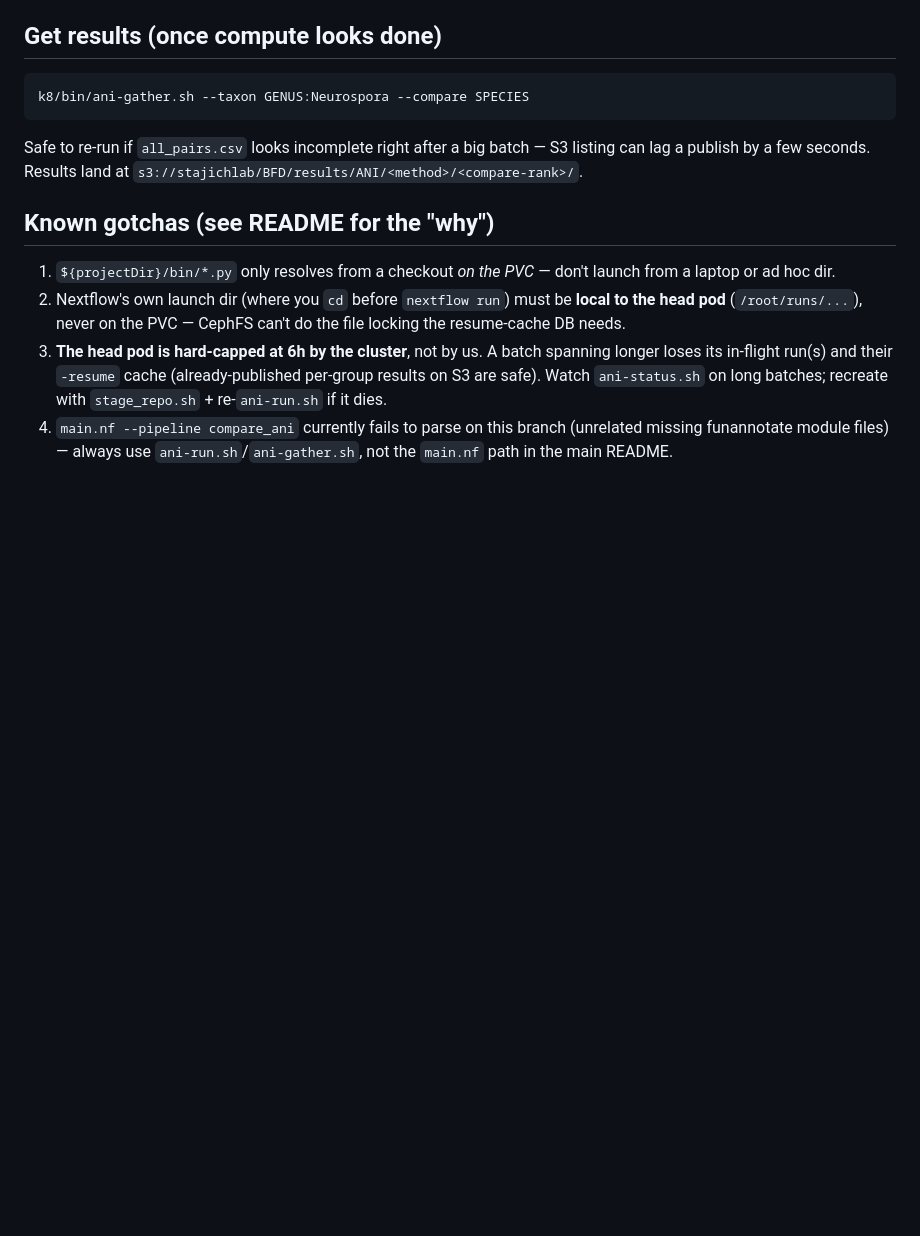
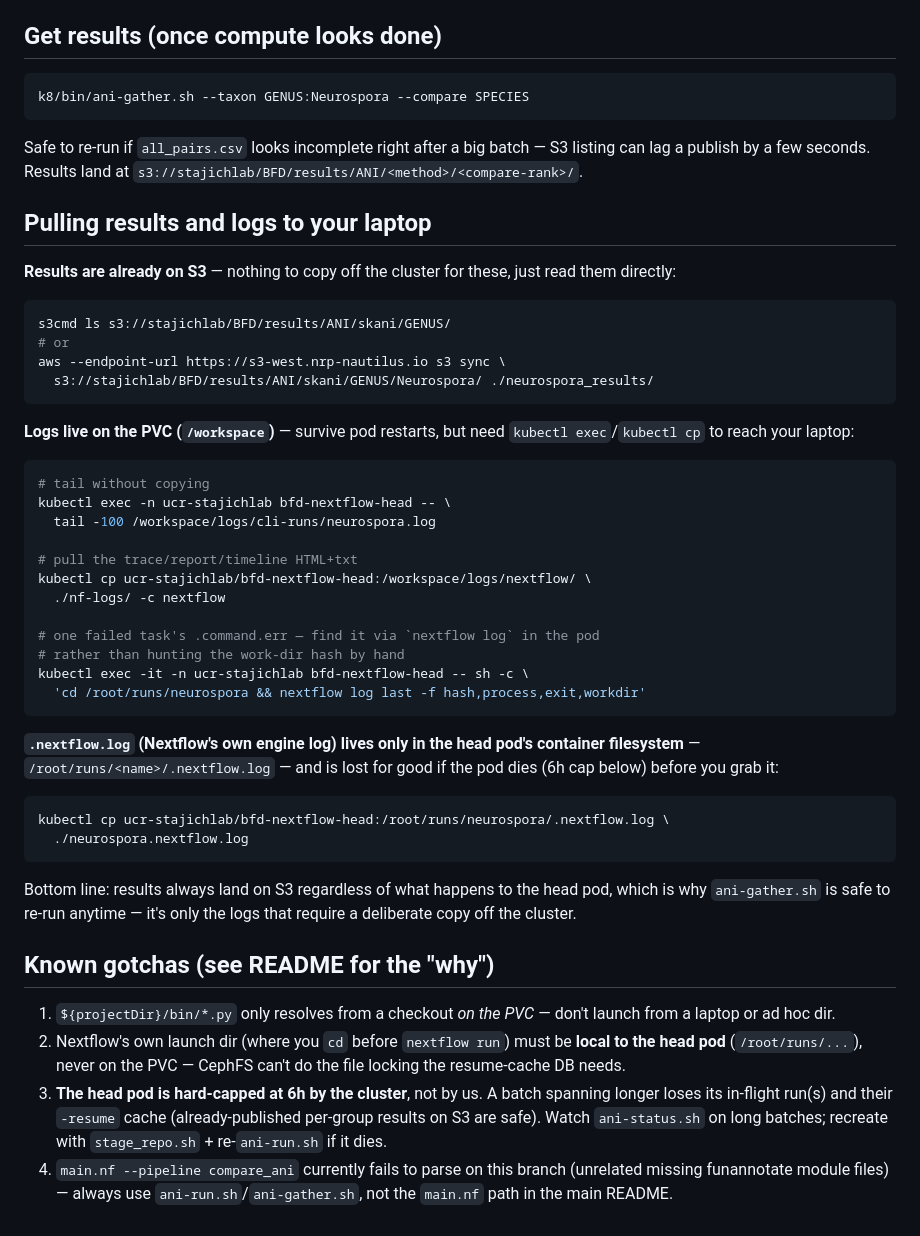
Before and after one commit to stajichlab/Fungi_BFD, a Markdown page: nextflow/k8/QUICKSTART.md, the part around the change. Rendered like a GitHub page; blank space fills up the shorter version.

Commit message:
k8s: add S3-vs-PVC-vs-pod-local copy instructions to QUICKSTART
Distinguishes what's already on S3 (results, no copy needed) from what lives
on the PVC (cli-run logs, trace/report/timeline -- needs kubectl exec/cp) from
what's only in the head pod's own ephemeral container filesystem
(.nextflow.log -- lost if the pod dies before you grab it).

````diff
--- a/nextflow/k8/QUICKSTART.md
+++ b/nextflow/k8/QUICKSTART.md
@@ -71,6 +71,46 @@ Safe to re-run if `all_pairs.csv` looks incomplete right after a big batch —
 S3 listing can lag a publish by a few seconds. Results land at
 `s3://stajichlab/BFD/results/ANI/<method>/<compare-rank>/`.
 
+## Pulling results and logs to your laptop
+
+**Results are already on S3** — nothing to copy off the cluster for these,
+just read them directly:
+```bash
+s3cmd ls s3://stajichlab/BFD/results/ANI/skani/GENUS/
+# or
+aws --endpoint-url https://s3-west.nrp-nautilus.io s3 sync \
+  s3://stajichlab/BFD/results/ANI/skani/GENUS/Neurospora/ ./neurospora_results/
+```
+
+**Logs live on the PVC (`/workspace`)** — survive pod restarts, but need
+`kubectl exec`/`kubectl cp` to reach your laptop:
+```bash
+# tail without copying
+kubectl exec -n ucr-stajichlab bfd-nextflow-head -- \
+  tail -100 /workspace/logs/cli-runs/neurospora.log
+
+# pull the trace/report/timeline HTML+txt
+kubectl cp ucr-stajichlab/bfd-nextflow-head:/workspace/logs/nextflow/ \
+  ./nf-logs/ -c nextflow
+
+# one failed task's .command.err — find it via `nextflow log` in the pod
+# rather than hunting the work-dir hash by hand
+kubectl exec -it -n ucr-stajichlab bfd-nextflow-head -- sh -c \
+  'cd /root/runs/neurospora && nextflow log last -f hash,process,exit,workdir'
+```
+
+**`.nextflow.log` (Nextflow's own engine log) lives only in the head pod's
+container filesystem** — `/root/runs/<name>/.nextflow.log` — and is lost for
+good if the pod dies (6h cap below) before you grab it:
+```bash
+kubectl cp ucr-stajichlab/bfd-nextflow-head:/root/runs/neurospora/.nextflow.log \
+  ./neurospora.nextflow.log
+```
+
+Bottom line: results always land on S3 regardless of what happens to the head
+pod, which is why `ani-gather.sh` is safe to re-run anytime — it's only the
+logs that require a deliberate copy off the cluster.
+
 ## Known gotchas (see README for the "why")
 
 1. `${projectDir}/bin/*.py` only resolves from a checkout *on the PVC* —
````
